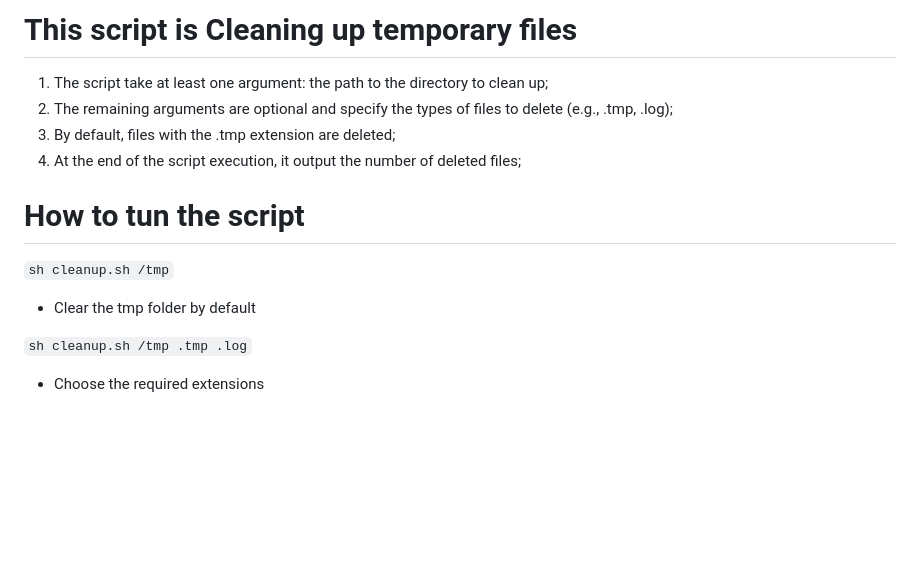
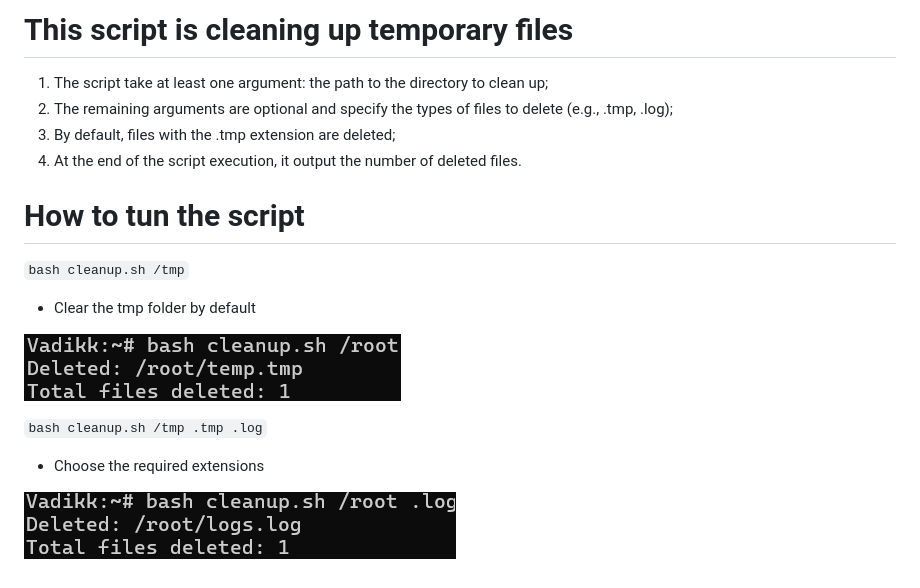
Before and after one commit to BlackRoseGarotte/automation, a Markdown page: lab01/README.MD, the part around the change. Drawn GitHub-style; pictures changed too: lab01/images/image-1.png (added), lab01/images/image.png (added); blank space fills up the shorter version.

```diff
--- a/lab01/README.MD
+++ b/lab01/README.MD
@@ -1,14 +1,18 @@
-# This script is Cleaning up temporary files
+# This script is cleaning up temporary files
 
 1. The script take at least one argument: the path to the directory to clean up;
 2. The remaining arguments are optional and specify the types of files to delete (e.g., .tmp, .log);
 3. By default, files with the .tmp extension are deleted;
-4. At the end of the script execution, it output the number of deleted files;
+4. At the end of the script execution, it output the number of deleted files.
 
 # How to tun the script
 
-`sh cleanup.sh /tmp`
+`bash cleanup.sh /tmp`
 - Clear the tmp folder by default
 
-`sh cleanup.sh /tmp .tmp .log`
+![alt text](images/image.png)
+
+`bash cleanup.sh /tmp .tmp .log`
 - Choose the required extensions
+
+![alt text](images/image-1.png)
```
Also changed, not shown: 1 other file.
